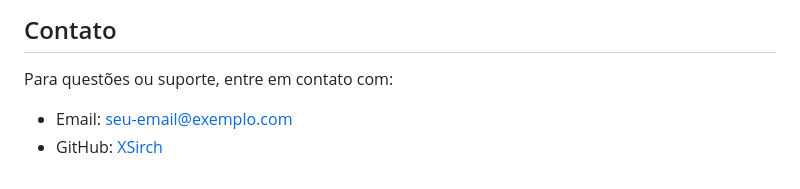
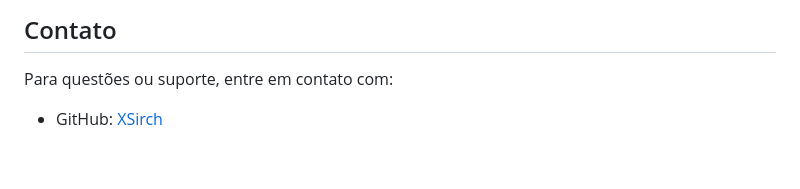
Before and after one commit to XSirch/mail-sentry, a Markdown page: api/README.md, the part around the change. Rendered like a GitHub page.

```diff
--- a/api/README.md
+++ b/api/README.md
@@ -224,5 +224,4 @@ Para contribuir com este projeto:
 ## Contato
 
 Para questões ou suporte, entre em contato com:
-- Email: seu-email@exemplo.com
 - GitHub: [XSirch](https://github.com/XSirch)
```
Also changed, not shown: README.md (+0 -1 lines).
